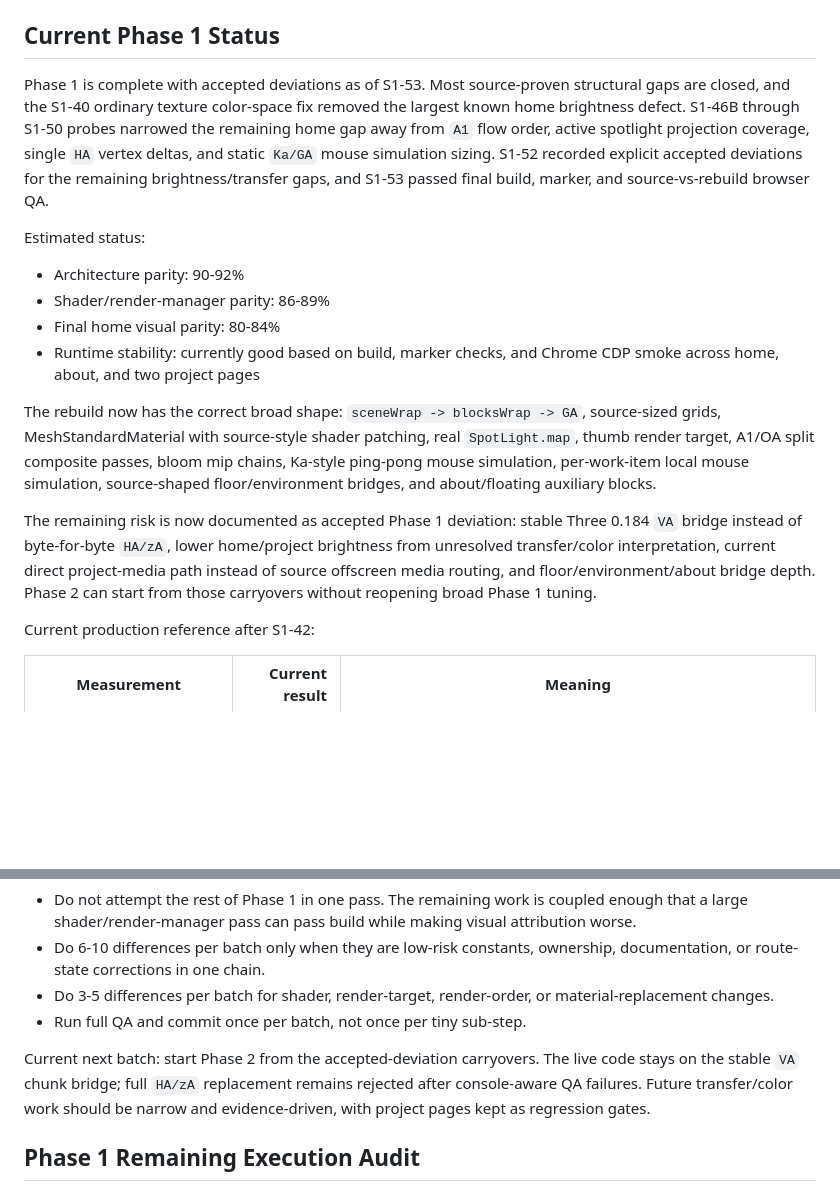
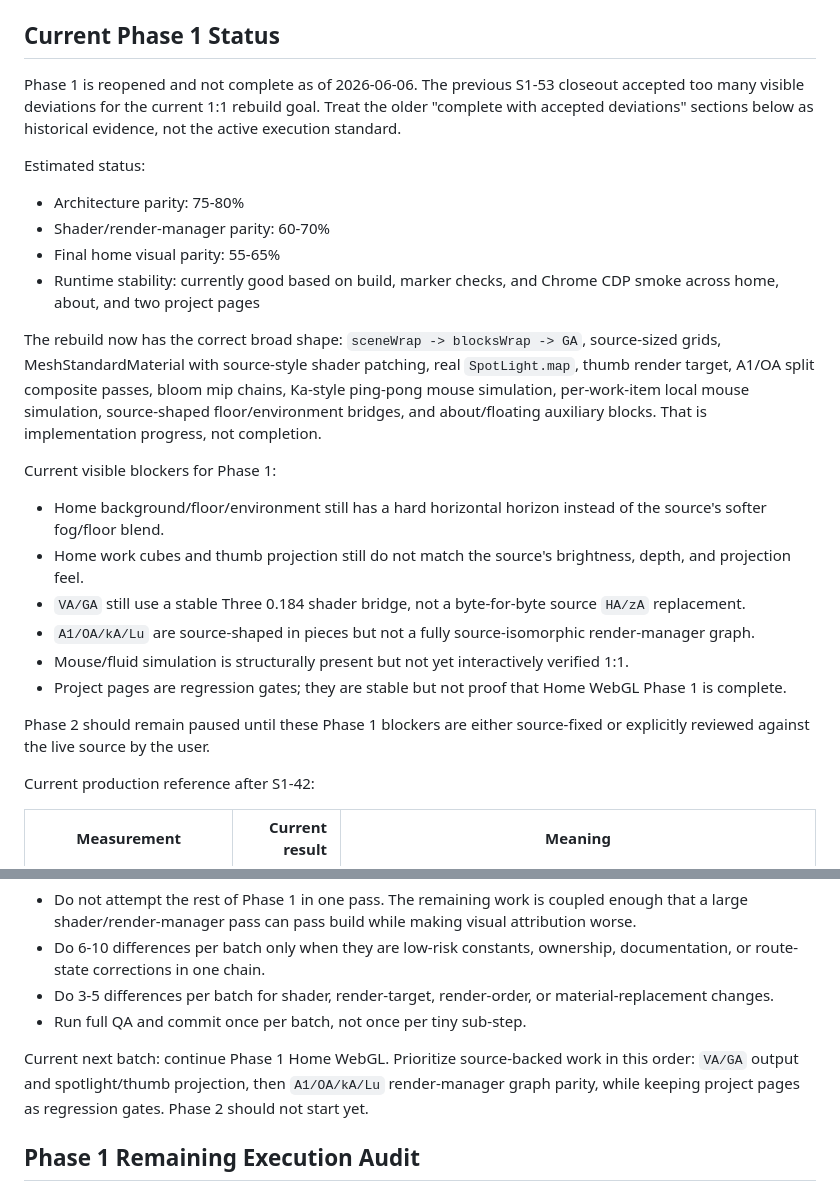
Before and after one commit to boyang-hu/rogierdeboeve-rebuild, a Markdown page: PHASE1_AUDIT.md, 2 parts joined by grey strips. Rendered like a GitHub page; blank space fills up the shorter version.

Commit message:
Reopen phase one visual parity

```diff
--- a/PHASE1_AUDIT.md
+++ b/PHASE1_AUDIT.md
@@ -22,18 +22,27 @@ Primary source areas:
 
 ## Current Phase 1 Status
 
-Phase 1 is complete with accepted deviations as of S1-53. Most source-proven structural gaps are closed, and the S1-40 ordinary texture color-space fix removed the largest known home brightness defect. S1-46B through S1-50 probes narrowed the remaining home gap away from `A1` flow order, active spotlight projection coverage, single `HA` vertex deltas, and static `Ka/GA` mouse simulation sizing. S1-52 recorded explicit accepted deviations for the remaining brightness/transfer gaps, and S1-53 passed final build, marker, and source-vs-rebuild browser QA.
+Phase 1 is reopened and not complete as of 2026-06-06. The previous S1-53 closeout accepted too many visible deviations for the current 1:1 rebuild goal. Treat the older "complete with accepted deviations" sections below as historical evidence, not the active execution standard.
 
 Estimated status:
 
-- Architecture parity: 90-92%
-- Shader/render-manager parity: 86-89%
-- Final home visual parity: 80-84%
+- Architecture parity: 75-80%
+- Shader/render-manager parity: 60-70%
+- Final home visual parity: 55-65%
 - Runtime stability: currently good based on build, marker checks, and Chrome CDP smoke across home, about, and two project pages
 
-The rebuild now has the correct broad shape: `sceneWrap -> blocksWrap -> GA`, source-sized grids, MeshStandardMaterial with source-style shader patching, real `SpotLight.map`, thumb render target, A1/OA split composite passes, bloom mip chains, Ka-style ping-pong mouse simulation, per-work-item local mouse simulation, source-shaped floor/environment bridges, and about/floating auxiliary blocks.
-
-The remaining risk is now documented as accepted Phase 1 deviation: stable Three 0.184 `VA` bridge instead of byte-for-byte `HA/zA`, lower home/project brightness from unresolved transfer/color interpretation, current direct project-media path instead of source offscreen media routing, and floor/environment/about bridge depth. Phase 2 can start from those carryovers without reopening broad Phase 1 tuning.
+The rebuild now has the correct broad shape: `sceneWrap -> blocksWrap -> GA`, source-sized grids, MeshStandardMaterial with source-style shader patching, real `SpotLight.map`, thumb render target, A1/OA split composite passes, bloom mip chains, Ka-style ping-pong mouse simulation, per-work-item local mouse simulation, source-shaped floor/environment bridges, and about/floating auxiliary blocks. That is implementation progress, not completion.
+
+Current visible blockers for Phase 1:
+
+- Home background/floor/environment still has a hard horizontal horizon instead of the source's softer fog/floor blend.
+- Home work cubes and thumb projection still do not match the source's brightness, depth, and projection feel.
+- `VA/GA` still use a stable Three 0.184 shader bridge, not a byte-for-byte source `HA/zA` replacement.
+- `A1/OA/kA/Lu` are source-shaped in pieces but not a fully source-isomorphic render-manager graph.
+- Mouse/fluid simulation is structurally present but not yet interactively verified 1:1.
+- Project pages are regression gates; they are stable but not proof that Home WebGL Phase 1 is complete.
+
+Phase 2 should remain paused until these Phase 1 blockers are either source-fixed or explicitly reviewed against the live source by the user.
 
 Current production reference after S1-42:
 
@@ -55,7 +64,7 @@ Recommended cadence:
 - Do 3-5 differences per batch for shader, render-target, render-order, or material-replacement changes.
 - Run full QA and commit once per batch, not once per tiny sub-step.
 
-Current next batch: start Phase 2 from the accepted-deviation carryovers. The live code stays on the stable `VA` chunk bridge; full `HA/zA` replacement remains rejected after console-aware QA failures. Future transfer/color work should be narrow and evidence-driven, with project pages kept as regression gates.
+Current next batch: continue Phase 1 Home WebGL. Prioritize source-backed work in this order: `VA/GA` output and spotlight/thumb projection, then `A1/OA/kA/Lu` render-manager graph parity, while keeping project pages as regression gates. Phase 2 should not start yet.
 
 ## Phase 1 Remaining Execution Audit
 
```
Also changed, not shown: REBUILD_PLAN.md (+5 -5 lines).
